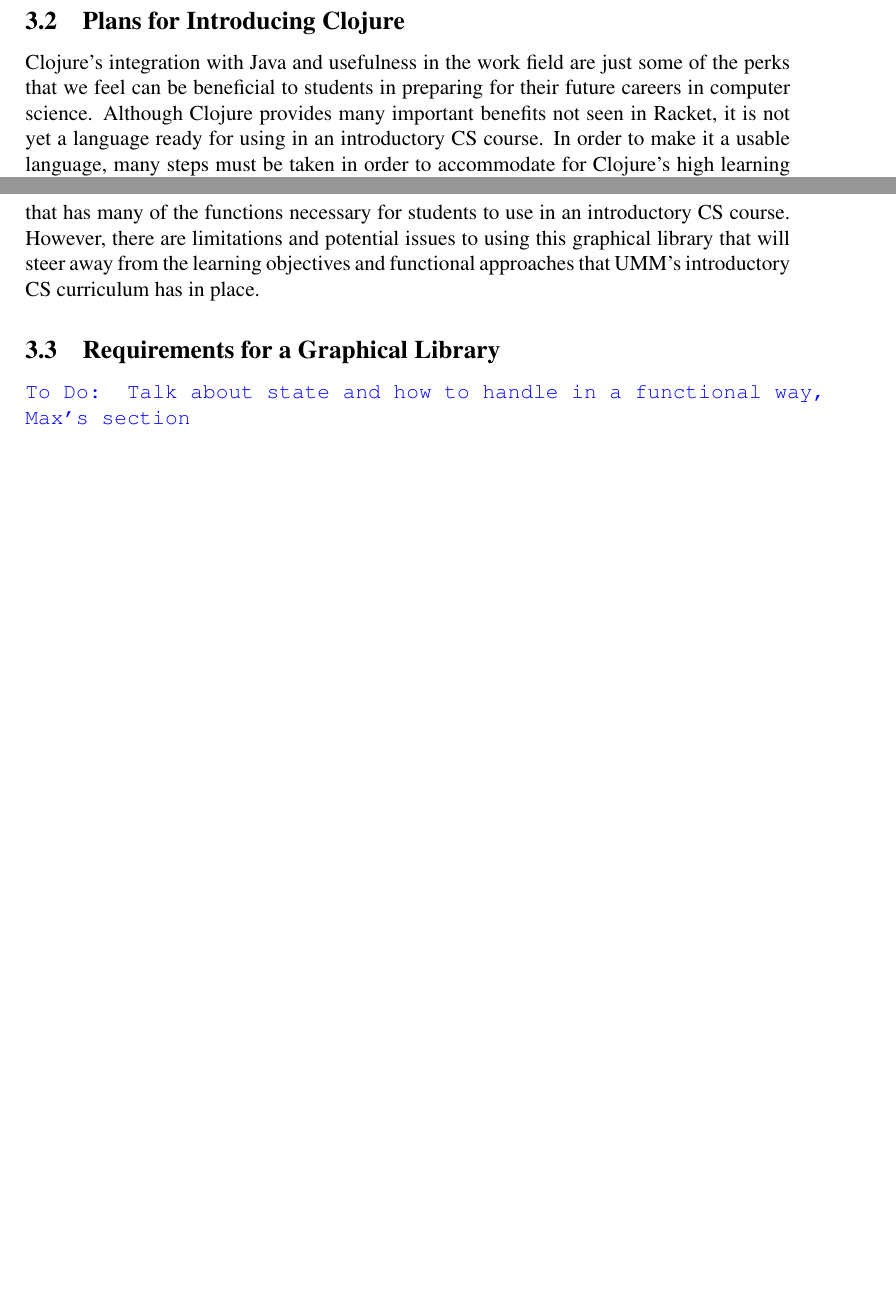
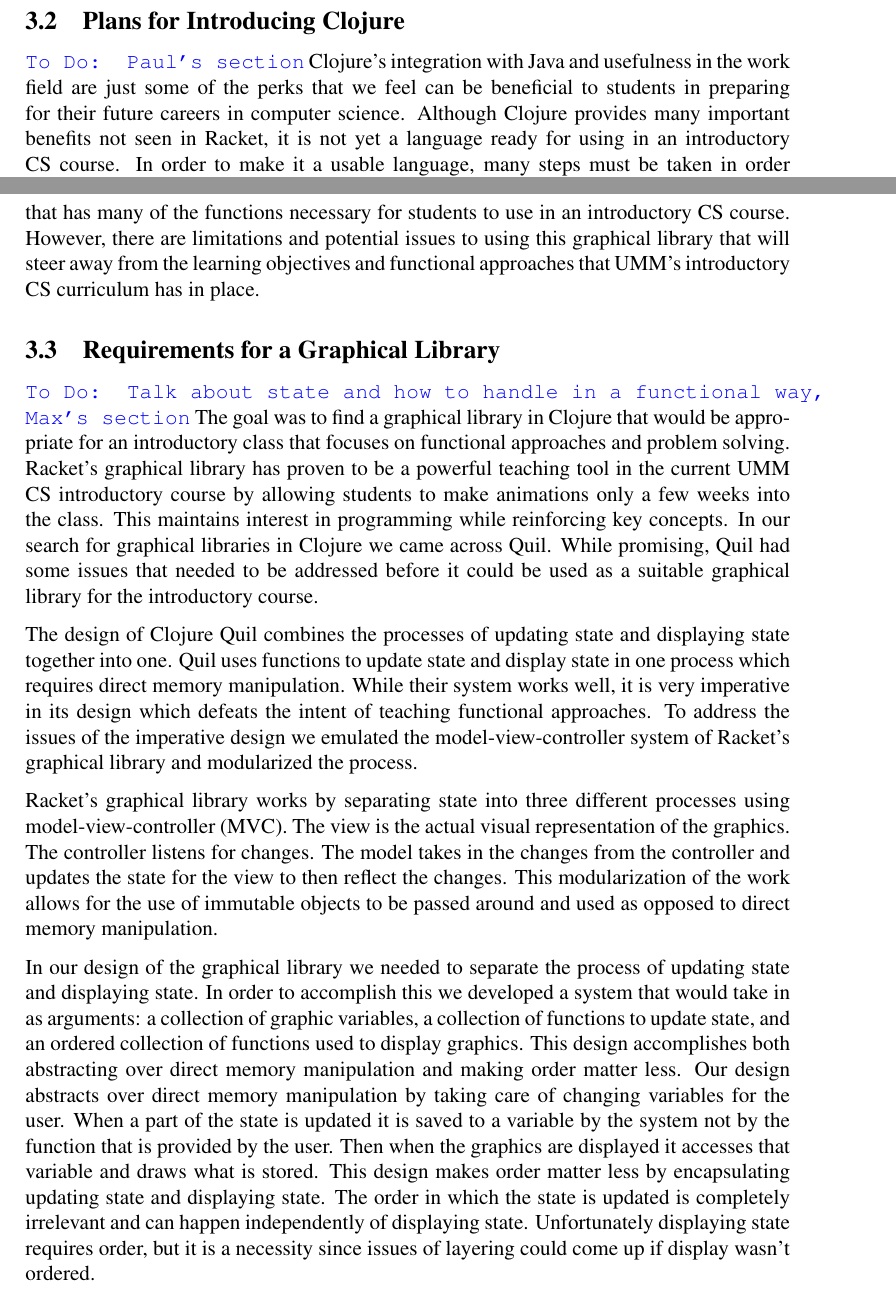
Before and after one commit to elenam/mics2014introclass, a LaTeX document (mics2014introclass.tex): two parts of pages 3 and 5 of 5 before the commit and two parts of pages 3 and 5 of 6 after it, joined at a grey line, cut so that both start at the same text, the shorter picture padded with empty space. Compiled offline with pdfLaTeX; a missing bibliography style is replaced by a similar one.

Commit message:
Added in my section for requirements for a graphical library

```diff
--- a/mics2014introclass.tex
+++ b/mics2014introclass.tex
@@ -44,14 +44,6 @@
 \setlength{\textwidth}{6in}
 \setlength{\textheight}{9in}
 \setlength{\parindent}{0in}
-
-
-\usepackage{listings}
-\usepackage{color}
-
-\definecolor{dkgreen}{rgb}{0,0.6,0}
-\definecolor{gray}{rgb}{0.5,0.5,0.5}
-\definecolor{mauve}{rgb}{0.58,0,0.82}
 
 \usepackage{graphicx} %For jpg figure inclusion
 \usepackage{times} %For typeface
@@ -144,7 +136,7 @@
 ~\cite{lein} \emcomment{Look into including URLs}
 
 \subsection{Plans for Introducing Clojure}\label{subsec:plans}
-%\todo{Paul's section}
+\todo{Paul's section}
 Clojure’s integration with Java and usefulness in the work field are just some of the perks that we feel can be beneficial to students in preparing for their future careers in computer science.  Although Clojure provides many important benefits not seen in Racket, it is not yet a language ready for using in an introductory CS course. In order to make it a usable language, many steps must be taken in order to accommodate for Clojure’s high learning curve that prevents it from being usable for beginner-level CS students.
 
 One barrier preventing Clojure from being used in an introductory CS course is its error messages. Often, they tend to be unintuitive and unnecessarily long and can be hard to understand for experienced programmers, much less beginning CS students. Also, there is not an environment that supports easy navigation of the error messages and connecting them to their location of the offending line of code (such as highlighting that line of code). Since problem solving is a core learning objective of the introductory course, it is essential for error messages to be usable for beginning students to enable them to easily troubleshoot issues and focus on key learning concepts. To solve these issues, we catch the error messages and throw more user-friendly messages appropriate for introductory CS students.  A graphical interface for displaying these transformed error messages in a development environment is also essential to help students on problem solving and learning key components to functional programming.  \emcomment{Here you aren't showing a graphical interface, so I would remove its mention.}
@@ -171,6 +163,13 @@
 
 \subsection{Requirements for a Graphical Library}\label{subsec:requirements}
 \todo{Talk about state and how to handle in a functional way, Max's section}
+The goal was to find a graphical library in Clojure that would be appropriate for an introductory class that focuses on functional approaches and problem solving. Racket's graphical library has proven to be a powerful teaching tool in the current UMM CS introductory course by allowing students to make animations only a few weeks into the class. This maintains interest in programming while reinforcing key concepts. In our search for graphical libraries in Clojure we came across Quil. While promising, Quil had some issues that needed to be addressed before it could be used as a suitable graphical library for the introductory course.
+
+The design of Clojure Quil combines the processes of updating state and displaying state together into one. Quil uses functions to update state and display state in one process which requires direct memory manipulation. While their system works well, it is very imperative in its design which defeats the intent of teaching functional approaches. To address the issues of the imperative design we emulated the model-view-controller system of Racket's graphical library and modularized the process.
+
+Racket's graphical library works by separating state into three different processes using model-view-controller (MVC). The view is the actual visual representation of the graphics. The controller listens for changes. The model takes in the changes from the controller and updates the state for the view to then reflect the changes. This modularization of the work allows for the use of immutable objects to be passed around and used as opposed to direct memory manipulation.
+
+In our design of the graphical library we needed to separate the process of updating state and displaying state. In order to accomplish this we developed a system that would take in as arguments: a collection of graphic variables, a collection of functions to update state, and an ordered collection of functions used to display graphics. This design accomplishes both abstracting over direct memory manipulation and making order matter less. Our design abstracts over direct memory manipulation by taking care of changing variables for the user. When a part of the state is updated it is saved to a variable by the system not by the function that is provided by the user. Then when the graphics are displayed it accesses that variable and draws what is stored. This design makes order matter less by encapsulating updating state and displaying state. The order in which the state is updated is completely irrelevant and can happen independently of displaying state. Unfortunately displaying state requires order, but it is a necessity since issues of layering could come up if display wasn't ordered.
 
 \section{Developing a Clojure Graphical Library}\label{sec:library}
 
```
Also changed, not shown: mics2014introclass.tex (4 more changed lines).
